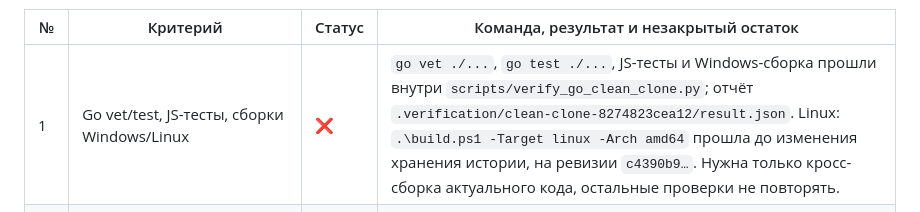
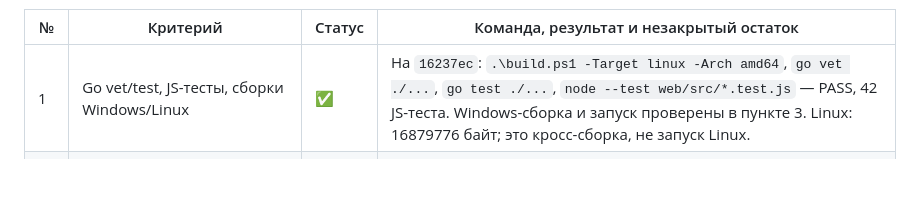
Before and after one commit to Wenwu-PA/LocalShareInterface, a Markdown page: docs/release-checklist.md, the part around the change. Drawn GitHub-style; blank space fills up the shorter version.

Commit message:
test: record Linux build and release test results

```diff
--- a/docs/release-checklist.md
+++ b/docs/release-checklist.md
@@ -21,7 +21,7 @@
 
 | № | Критерий | Статус | Команда, результат и незакрытый остаток |
 |---|---|---|---|
-| 1 | Go vet/test, JS-тесты, сборки Windows/Linux | ❌ | `go vet ./...`, `go test ./...`, JS-тесты и Windows-сборка прошли внутри `scripts/verify_go_clean_clone.py`; отчёт `.verification/clean-clone-8274823cea12/result.json`. Linux: `.\build.ps1 -Target linux -Arch amd64` прошла до изменения хранения истории, на ревизии `c4390b9…`. Нужна только кросс-сборка актуального кода, остальные проверки не повторять. |
+| 1 | Go vet/test, JS-тесты, сборки Windows/Linux | ✅ | На `16237ec`: `.\build.ps1 -Target linux -Arch amd64`, `go vet ./...`, `go test ./...`, `node --test web/src/*.test.js` — PASS, 42 JS-теста. Windows-сборка и запуск проверены в пункте 3. Linux: 16879776 байт; это кросс-сборка, не запуск Linux. |
 | 2 | Чистый клон Windows, запуск одной командой, первый администратор и вход | ✅ | `.venv\Scripts\python.exe scripts/verify_go_clean_clone.py` — PASS на `b356a75…`: сборка, HTTPS, setup, сессия, перезапуск и чистый Git. Команда запуска готового бинарника: `.\dist\lanbridge.exe`. Это чистый клон на текущей Windows с SDK, не новая установка ОС. |
 | 3 | RAM ≤60 МБ, CPU <1%, бинарник ≤25 МБ, фронтенд ≤150 КБ gzip | ✅ | `verify_go_monitors.py`: 50 проверок / 20 с, окно 45 с, Working Set 34 742 272 байта, Private Bytes 62 492 672 байта, CPU 0,104% одного ядра. Бинарник 17 050 112 байт. `verify_go_ui.py`: начальные ресурсы 64 821 байт gzip, все ресурсы с PDF 572 110 байт gzip, без шрифтов. Первая загрузка со шрифтами измерена `scripts/verify_go_initial_load.py`: до 160909, после 147764 байт gzip; динамический импорт файлов/устройств. [Таблица чанков](release-initial-load.md). Новый бинарник 17056256 байт. RAM трактуется как Working Set/RSS; Private Bytes отдельно, не резидентная память. |
 | 4 | Дерево с пустыми каталогами, ZIP, докачка 5+ ГБ, отсутствие роста памяти | ❌ | Ранее `verify_go_files.py`, `verify_go_large_file.py --gib 20`, `verify_go_large_file.py --gib 5 --parallel 3` прошли; докачка и SHA-256 подтверждены. Для полного пункта нужно сопоставить проверки структуры и пустых каталогов с утверждениями теста; отсутствие долговременного роста памяти не подтверждено. Не повторять крупные передачи без изменения файлового кода. |
```
